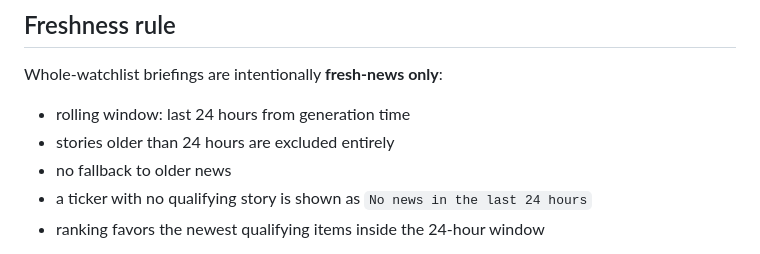
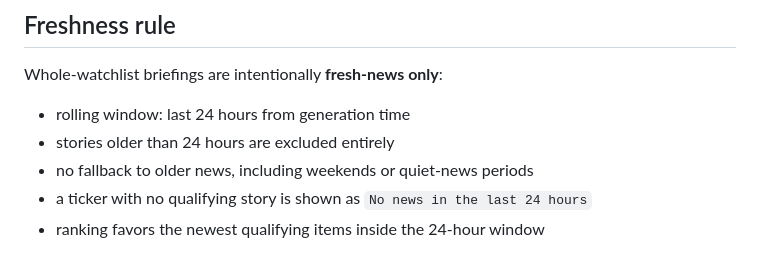
Before and after one commit to ananthaprakashb/sharecapsule-finance, a Markdown page: briefing-worker/README.md, the part around the change. GitHub-like rendering.

Commit message:
Clarify no stale-news fallback

```diff
--- a/briefing-worker/README.md
+++ b/briefing-worker/README.md
@@ -23,7 +23,7 @@ Whole-watchlist briefings are intentionally **fresh-news only**:
 
 - rolling window: last 24 hours from generation time
 - stories older than 24 hours are excluded entirely
-- no fallback to older news
+- no fallback to older news, including weekends or quiet-news periods
 - a ticker with no qualifying story is shown as `No news in the last 24 hours`
 - ranking favors the newest qualifying items inside the 24-hour window
 
```
